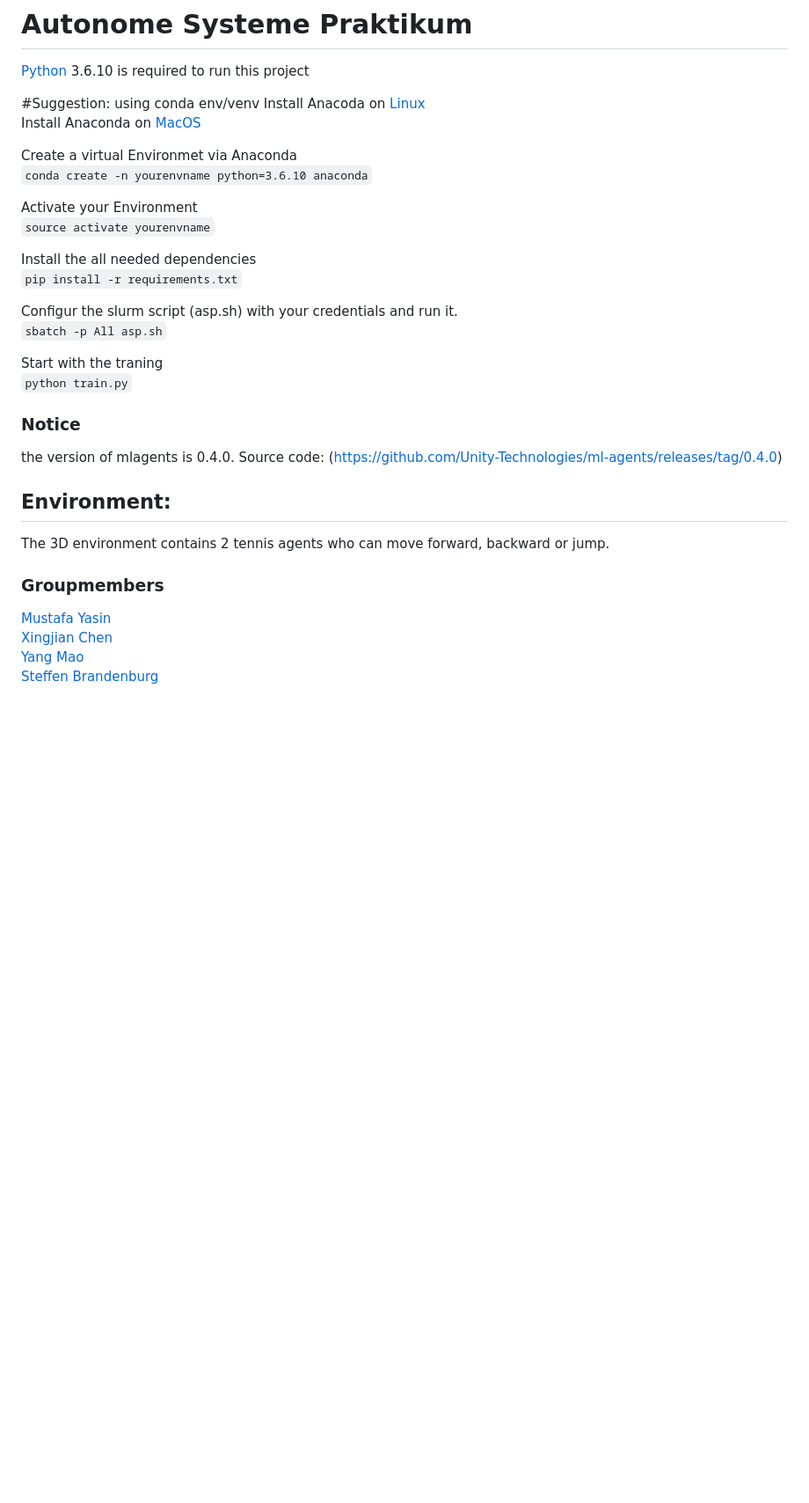
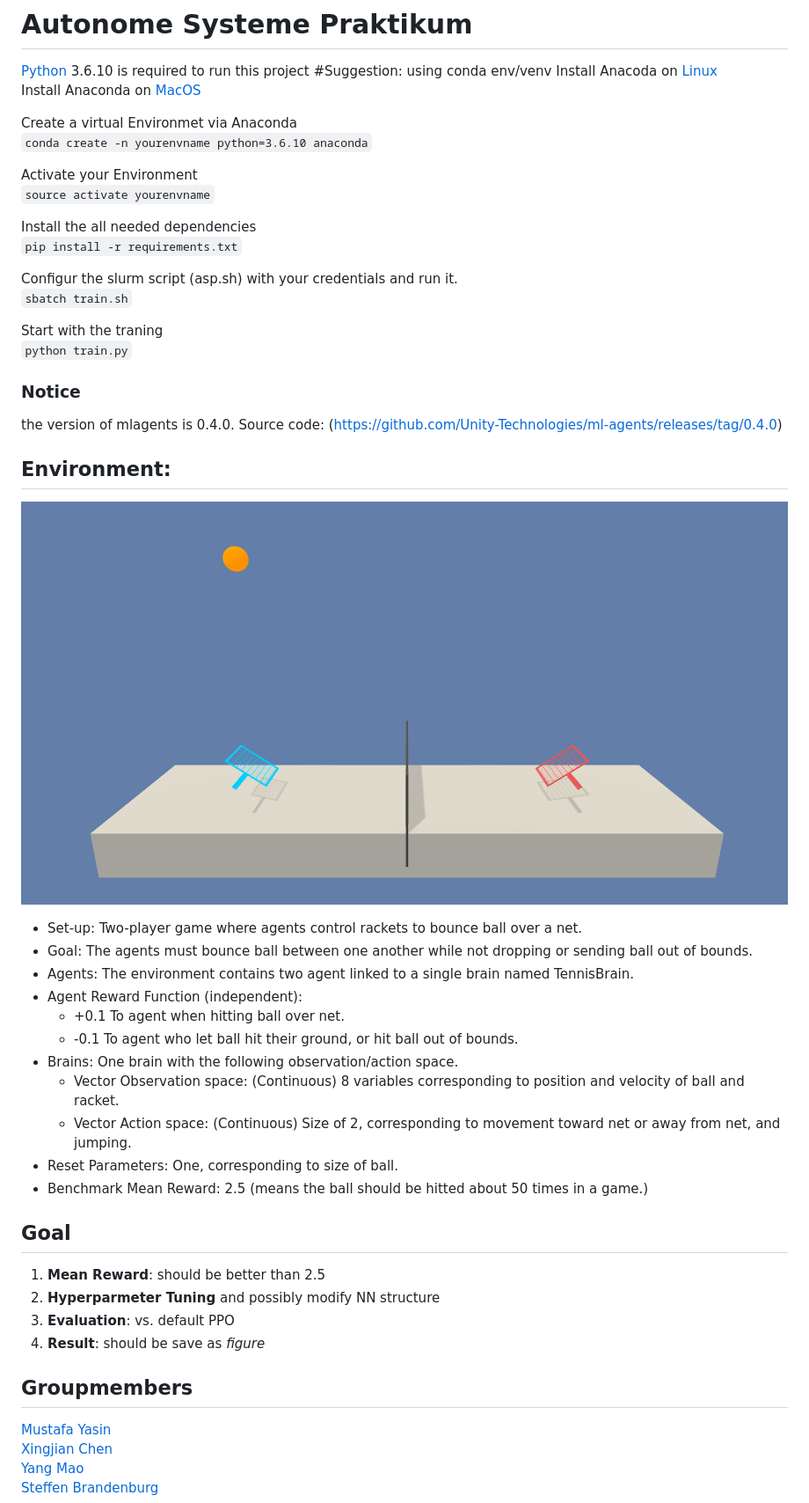
Before and after one commit to MustafaYasin/asp, a Markdown page: README.md, the part around the change. Shown: that part at 88% size. GitHub-like rendering; pictures changed too: img/tennis.png (added); blank space fills up the shorter version.

Commit message:
add description of env and the goal with our project

```diff
--- a/README.md
+++ b/README.md
@@ -1,6 +1,5 @@
 # Autonome Systeme Praktikum
 [Python](https://www.python.org/downloads/) 3.6.10 is required to run this project
-
 #Suggestion: using conda env/venv
 Install Anacoda on [Linux](https://docs.anaconda.com/anaconda/install/linux/)\
 Install Anaconda on [MacOS](https://docs.anaconda.com/anaconda/install/mac-os/)
@@ -15,7 +14,7 @@ Install the all needed dependencies\
 `pip install -r requirements.txt`
 
 Configur the slurm script (asp.sh) with your credentials and run it.\
-`sbatch -p All asp.sh`
+`sbatch train.sh`
 
 Start with the traning\
 `python train.py`
@@ -24,11 +23,26 @@ Start with the traning\
 the version of mlagents is 0.4.0. Source code: (https://github.com/Unity-Technologies/ml-agents/releases/tag/0.4.0)
 
 ## Environment:
-The 3D environment contains 2 tennis agents who can move forward, backward or jump.
+![Tennis](img/tennis.png)
+* Set-up: Two-player game where agents control rackets to bounce ball over a net.
+* Goal: The agents must bounce ball between one another while not dropping or sending ball out of bounds.
+* Agents: The environment contains two agent linked to a single brain named TennisBrain.
+* Agent Reward Function (independent):
+    * +0.1 To agent when hitting ball over net.
+    * -0.1 To agent who let ball hit their ground, or hit ball out of bounds.
+* Brains: One brain with the following observation/action space.
+    * Vector Observation space: (Continuous) 8 variables corresponding to position and velocity of ball and racket.
+    * Vector Action space: (Continuous) Size of 2, corresponding to movement toward net or away from net, and jumping.
+* Reset Parameters: One, corresponding to size of ball.
+* Benchmark Mean Reward: 2.5 (means the ball should be hitted about 50 times in a game.)
 
+## Goal
+1. **Mean Reward**: should be better than 2.5
+2. **Hyperparmeter Tuning** and possibly modify NN structure
+3. **Evaluation**: vs. default PPO
+4. **Result**: should be save as *figure*
 
-
-### Groupmembers
+## Groupmembers
 [Mustafa Yasin](https://github.com/MustafaYasin)\
 [Xingjian Chen](https://github.com/marcchan)\
 [Yang Mao](https://github.com/leo-mao)\
```
